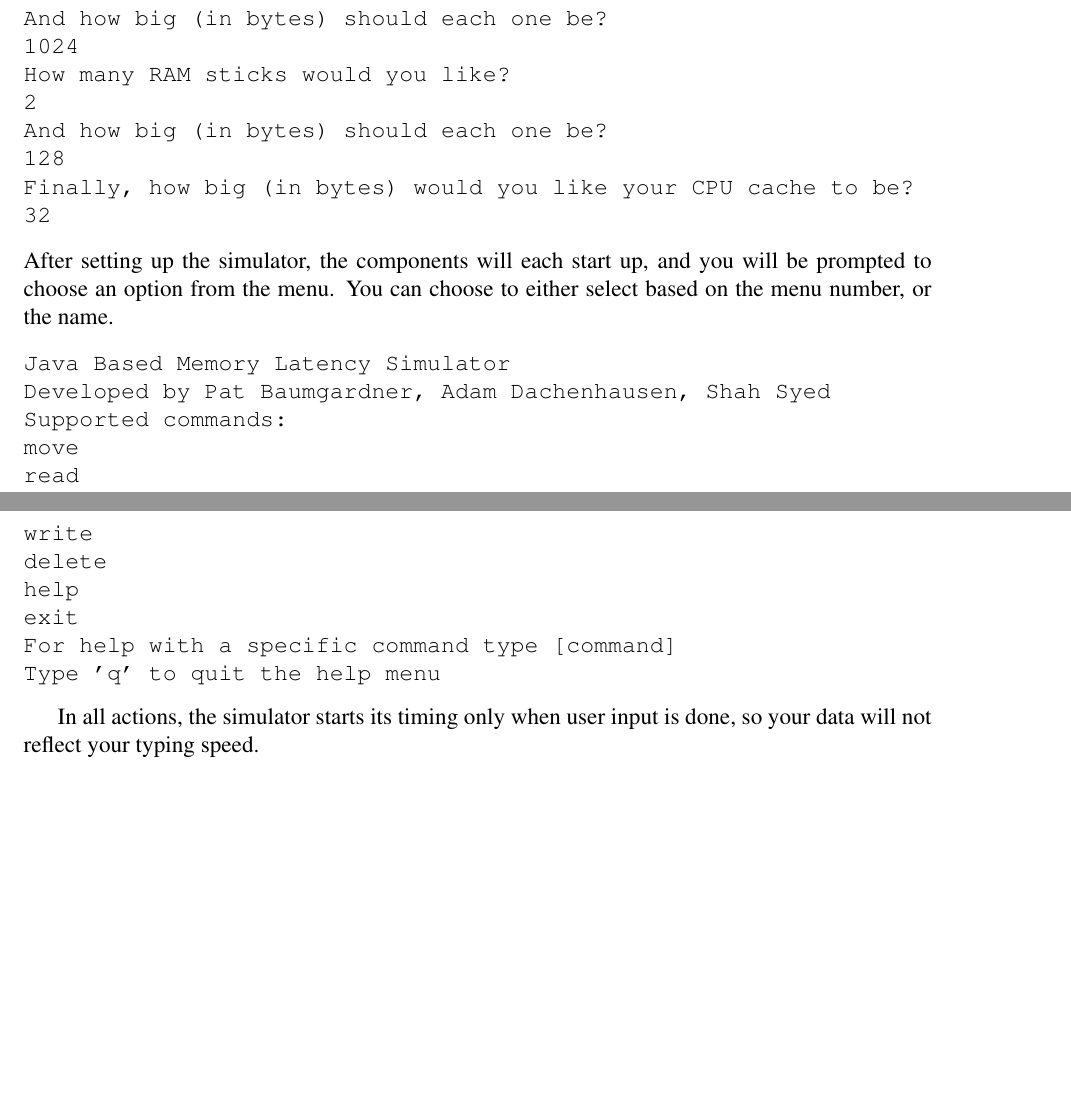
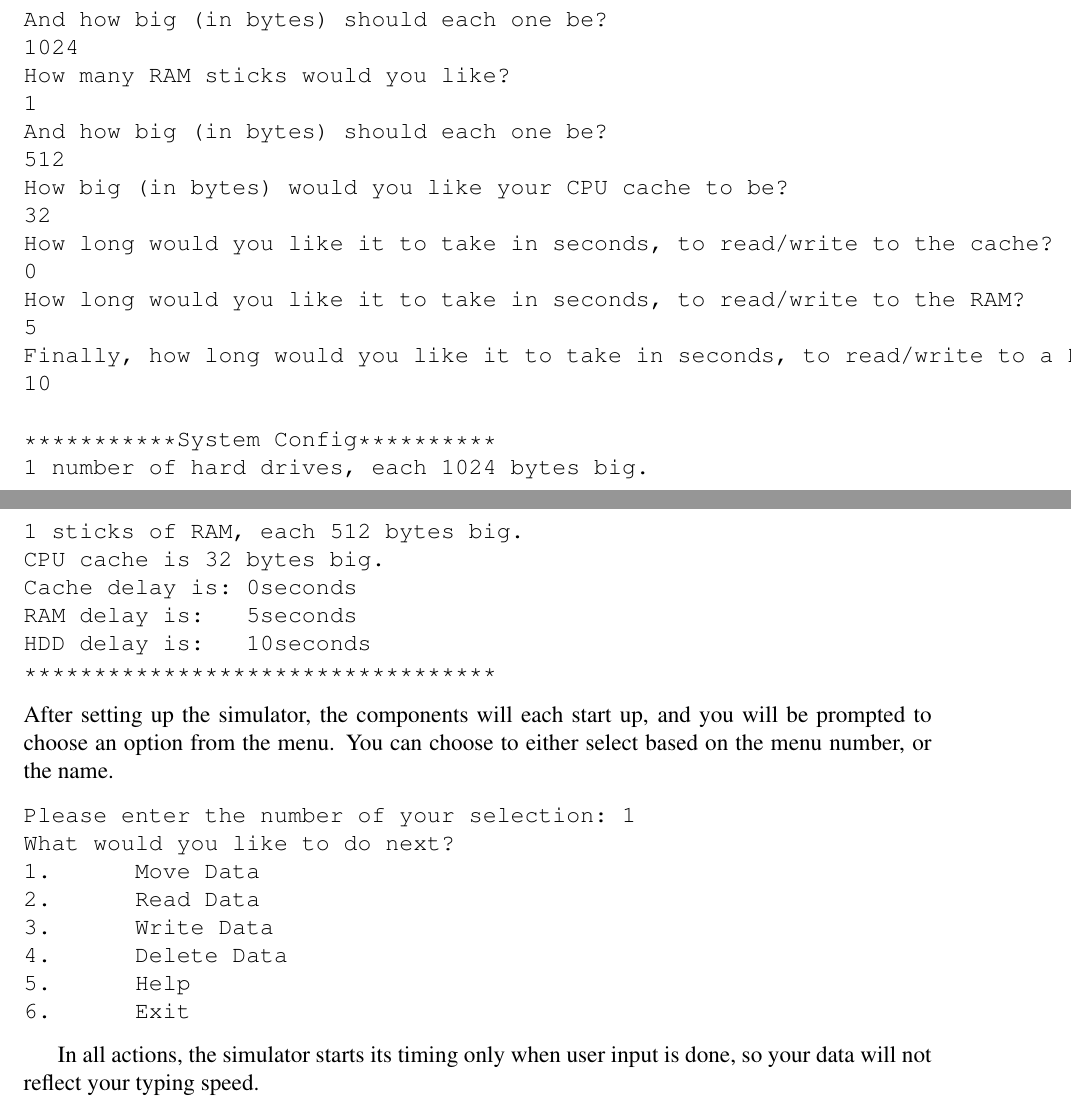
Before and after one commit to adamdachenhausen/cs330FinalProject, a LaTeX paper (finalPaper/paper.tex): two parts of pages 4 and 5 of 8, joined at a grey line, cut so that both start at the same text, the shorter picture padded with empty space. Compiled offline with pdfLaTeX.

Commit message:
Updated some verbatims

```diff
--- a/finalPaper/paper.tex
+++ b/finalPaper/paper.tex
@@ -228,11 +228,26 @@ How many Hard Drives would you like?
 And how big (in bytes) should each one be?
 1024
 How many RAM sticks would you like?
-2
+1
 And how big (in bytes) should each one be?
-128
-Finally, how big (in bytes) would you like your CPU cache to be?
+512
+How big (in bytes) would you like your CPU cache to be?
 32
+How long would you like it to take in seconds, to read/write to the cache?
+0
+How long would you like it to take in seconds, to read/write to the RAM?
+5
+Finally, how long would you like it to take in seconds, to read/write to a HDD?
+10
+
+***********System Config**********
+1 number of hard drives, each 1024 bytes big.
+1 sticks of RAM, each 512 bytes big.
+CPU cache is 32 bytes big.
+Cache delay is: 0seconds
+RAM delay is:   5seconds
+HDD delay is:   10seconds
+**********************************
 \end{verbatim}
 }
 After setting up the simulator, the components will each start up, and
@@ -240,17 +255,14 @@ you will be prompted to choose an option from the menu. You can choose to either
 select based on the menu number, or the name.
 {\singlespace
 \begin{verbatim}
-Java Based Memory Latency Simulator
-Developed by Pat Baumgardner, Adam Dachenhausen, Shah Syed
-Supported commands:
-move
-read
-write
-delete
-help
-exit
-For help with a specific command type [command]
-Type 'q' to quit the help menu
+Please enter the number of your selection: 1
+What would you like to do next?
+1.      Move Data
+2.      Read Data
+3.      Write Data
+4.      Delete Data
+5.      Help
+6.      Exit
 \end{verbatim}
 }
 
```
